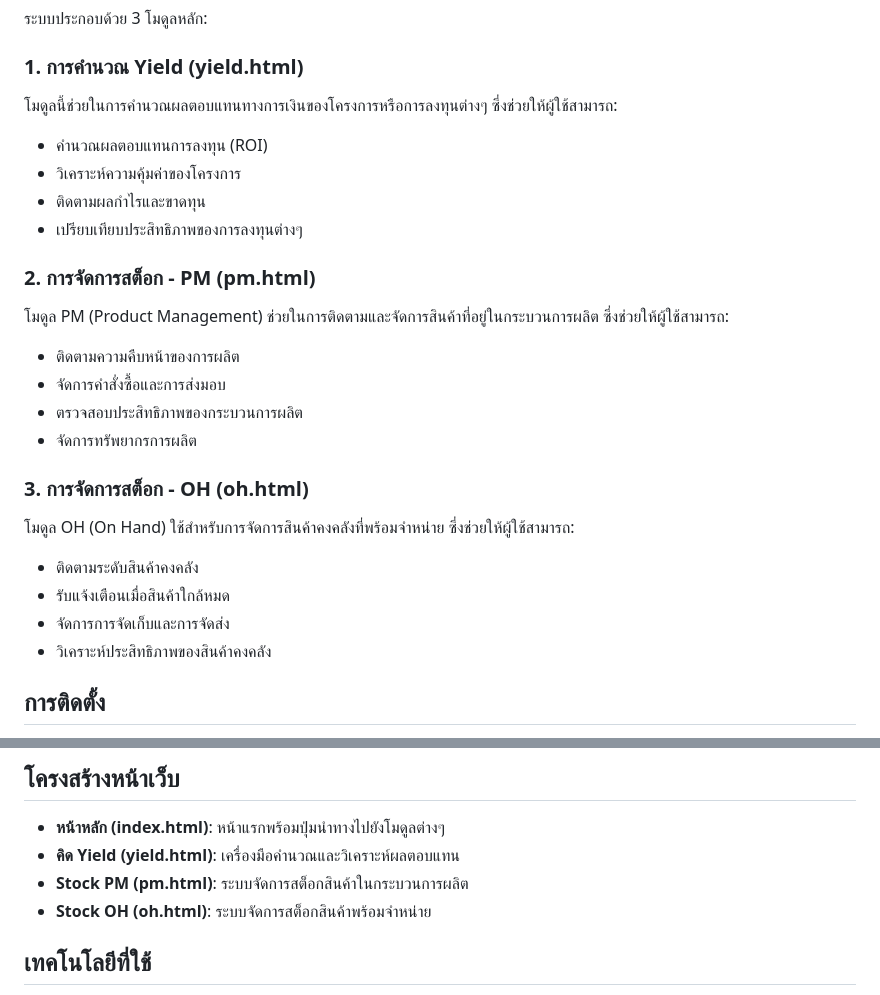
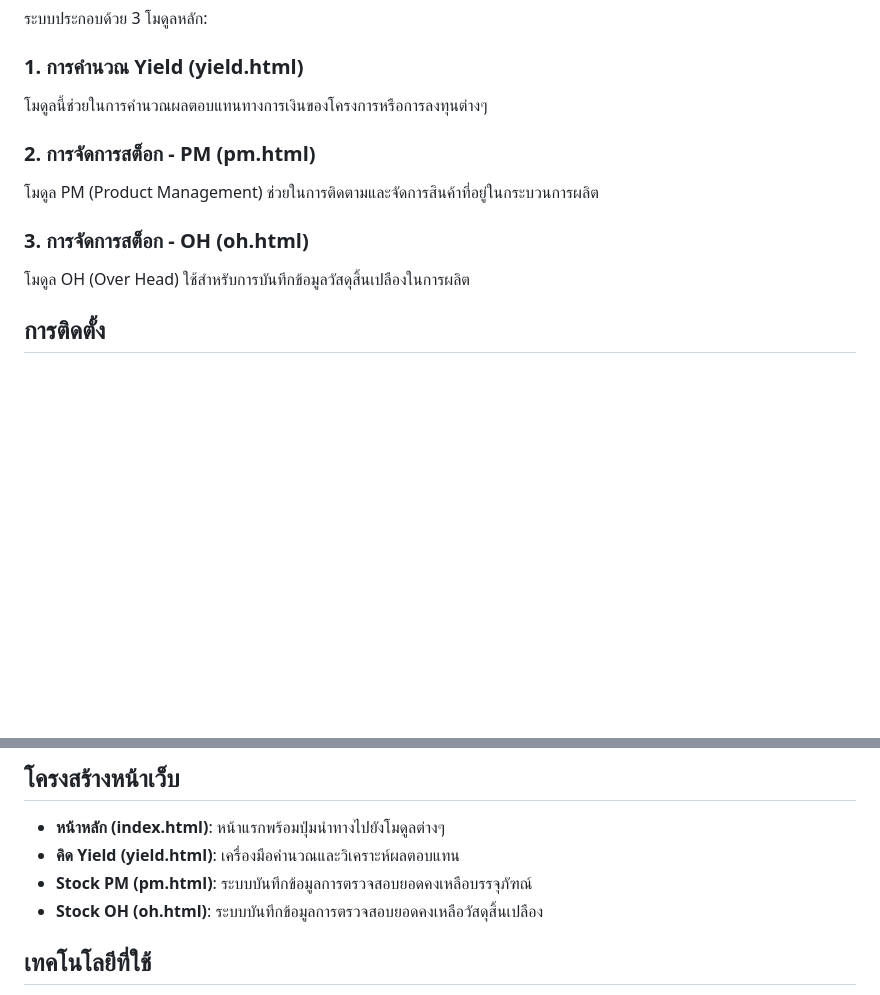
Before and after one commit to apptcr/pdprivatesystem, a Markdown page: README.md, 2 parts joined by grey strips. GitHub-like rendering; blank space fills up the shorter version.

```diff
--- a/README.md
+++ b/README.md
@@ -11,25 +11,13 @@ Production Private System เป็นเว็บแอปพลิเคชั
 ระบบประกอบด้วย 3 โมดูลหลัก:
 
 ### 1. การคำนวณ Yield (yield.html)
-โมดูลนี้ช่วยในการคำนวณผลตอบแทนทางการเงินของโครงการหรือการลงทุนต่างๆ ซึ่งช่วยให้ผู้ใช้สามารถ:
-- คำนวณผลตอบแทนการลงทุน (ROI)
-- วิเคราะห์ความคุ้มค่าของโครงการ
-- ติดตามผลกำไรและขาดทุน
-- เปรียบเทียบประสิทธิภาพของการลงทุนต่างๆ
+โมดูลนี้ช่วยในการคำนวณผลตอบแทนทางการเงินของโครงการหรือการลงทุนต่างๆ
 
 ### 2. การจัดการสต็อก - PM (pm.html)
-โมดูล PM (Product Management) ช่วยในการติดตามและจัดการสินค้าที่อยู่ในกระบวนการผลิต ซึ่งช่วยให้ผู้ใช้สามารถ:
-- ติดตามความคืบหน้าของการผลิต
-- จัดการคำสั่งซื้อและการส่งมอบ
-- ตรวจสอบประสิทธิภาพของกระบวนการผลิต
-- จัดการทรัพยากรการผลิต
+โมดูล PM (Product Management) ช่วยในการติดตามและจัดการสินค้าที่อยู่ในกระบวนการผลิต
 
 ### 3. การจัดการสต็อก - OH (oh.html)
-โมดูล OH (On Hand) ใช้สำหรับการจัดการสินค้าคงคลังที่พร้อมจำหน่าย ซึ่งช่วยให้ผู้ใช้สามารถ:
-- ติดตามระดับสินค้าคงคลัง
-- รับแจ้งเตือนเมื่อสินค้าใกล้หมด
-- จัดการการจัดเก็บและการจัดส่ง
-- วิเคราะห์ประสิทธิภาพของสินค้าคงคลัง
+โมดูล OH (Over Head) ใช้สำหรับการบันทึกข้อมูลวัสดุสิ้นเปลืองในการผลิต
 
 ## การติดตั้ง
 
@@ -47,8 +35,8 @@ Production Private System เป็นเว็บแอปพลิเคชั
 
 - **หน้าหลัก (index.html)**: หน้าแรกพร้อมปุ่มนำทางไปยังโมดูลต่างๆ
 - **คิด Yield (yield.html)**: เครื่องมือคำนวณและวิเคราะห์ผลตอบแทน
-- **Stock PM (pm.html)**: ระบบจัดการสต็อกสินค้าในกระบวนการผลิต
-- **Stock OH (oh.html)**: ระบบจัดการสต็อกสินค้าพร้อมจำหน่าย
+- **Stock PM (pm.html)**: ระบบบันทึกข้อมูลการตรวจสอบยอดคงเหลือบรรจุภัฑณ์
+- **Stock OH (oh.html)**: ระบบบันทึกข้อมูลการตรวจสอบยอดคงเหลือวัสดุสิ้นเปลือง
 
 ## เทคโนโลยีที่ใช้
 
```
